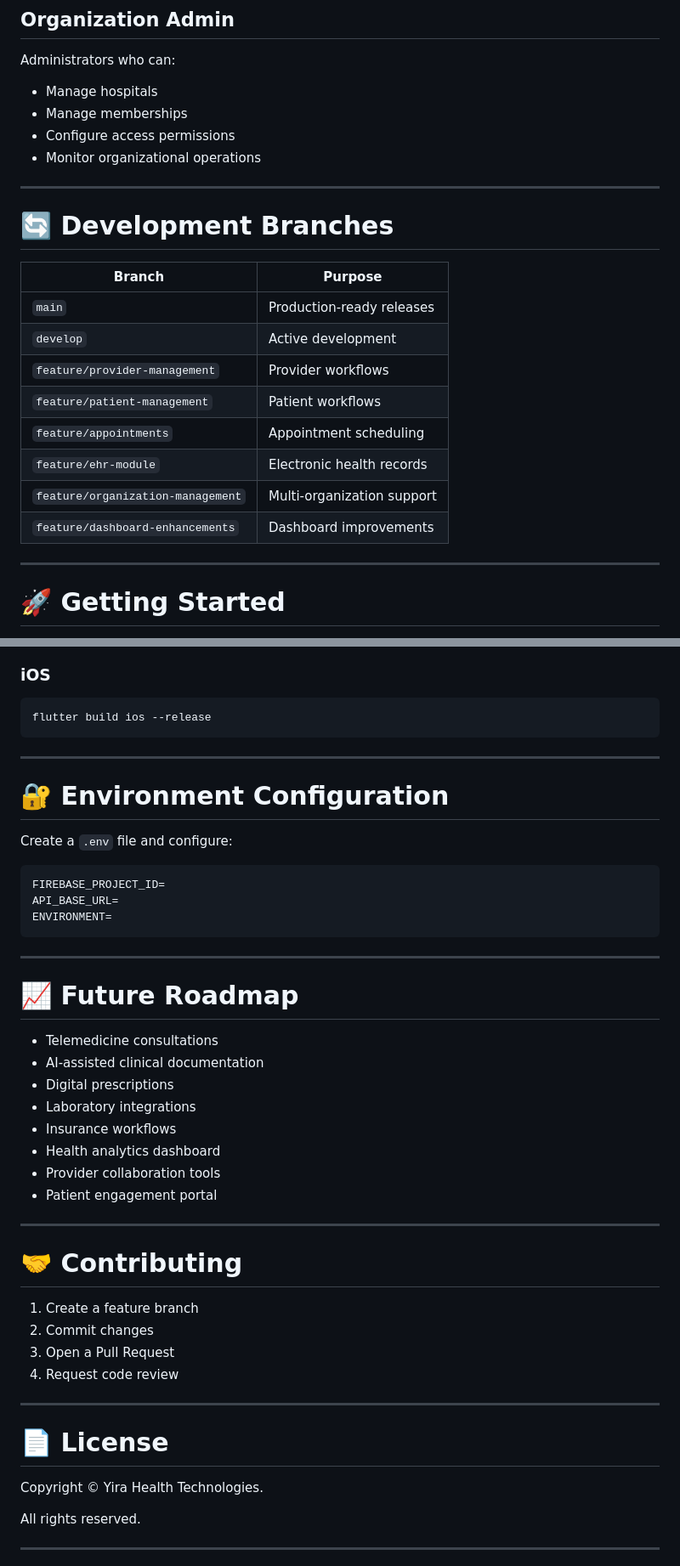
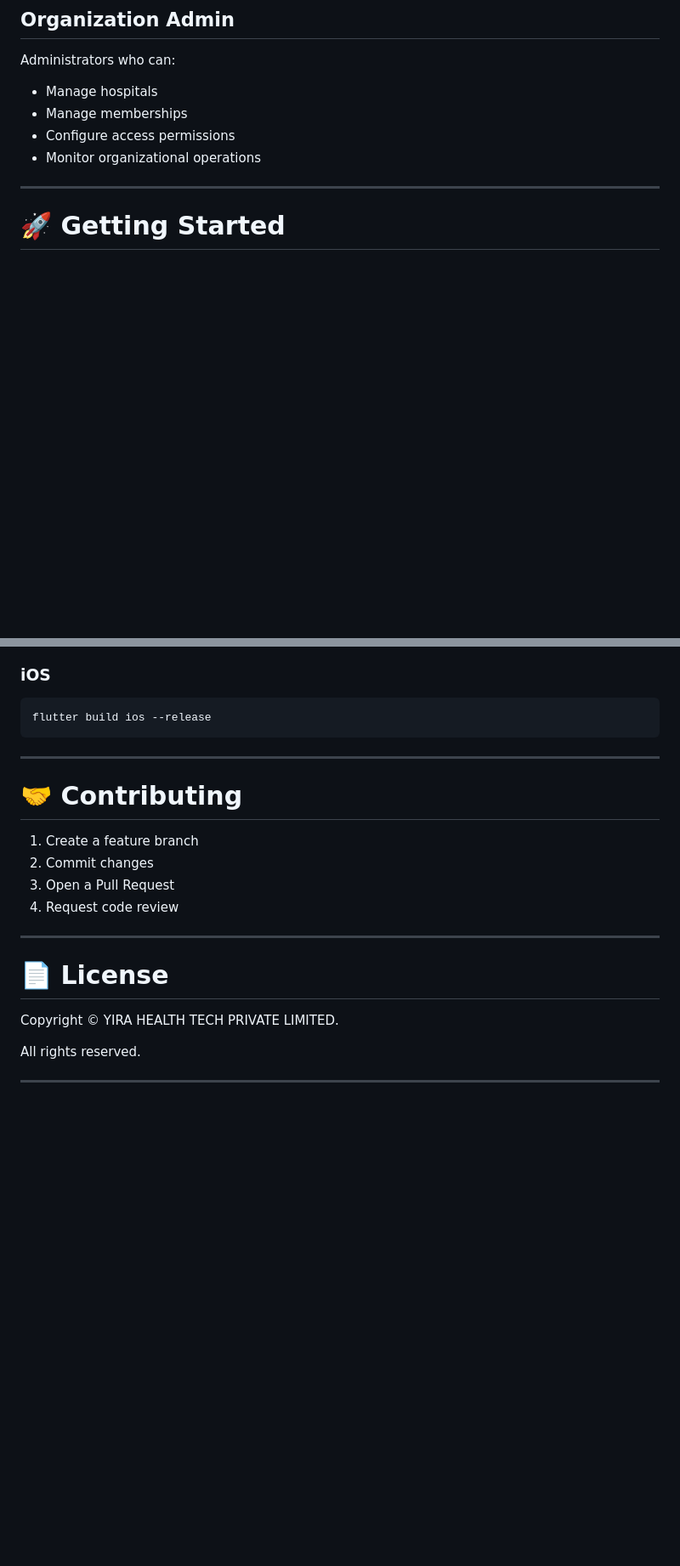
Before and after one commit to YiraApp/yira_clinx_mobile, a Markdown page: README.md, 2 parts joined by grey strips. Shown at 85% size. Drawn GitHub-style; blank space fills up the shorter version.

````diff
--- a/README.md
+++ b/README.md
@@ -166,21 +166,6 @@ Administrators who can:
 - Manage memberships
 - Configure access permissions
 - Monitor organizational operations
-
----
-
-# 🔄 Development Branches
-
-| Branch | Purpose |
-|----------|----------|
-| `main` | Production-ready releases |
-| `develop` | Active development |
-| `feature/provider-management` | Provider workflows |
-| `feature/patient-management` | Patient workflows |
-| `feature/appointments` | Appointment scheduling |
-| `feature/ehr-module` | Electronic health records |
-| `feature/organization-management` | Multi-organization support |
-| `feature/dashboard-enhancements` | Dashboard improvements |
 
 ---
 
@@ -225,32 +210,6 @@ flutter build apk --release
 ```bash
 flutter build ios --release
 ```
-
----
-
-# 🔐 Environment Configuration
-
-Create a `.env` file and configure:
-
-```env
-FIREBASE_PROJECT_ID=
-API_BASE_URL=
-ENVIRONMENT=
-```
-
----
-
-# 📈 Future Roadmap
-
-- Telemedicine consultations
-- AI-assisted clinical documentation
-- Digital prescriptions
-- Laboratory integrations
-- Insurance workflows
-- Health analytics dashboard
-- Provider collaboration tools
-- Patient engagement portal
-
 ---
 
 # 🤝 Contributing
@@ -264,7 +223,7 @@ ENVIRONMENT=
 
 # 📄 License
 
-Copyright © Yira Health Technologies.
+Copyright © YIRA HEALTH TECH PRIVATE LIMITED.
 
 All rights reserved.
 
````
Also changed, not shown: other parts of README.md (+14 -14 lines).
